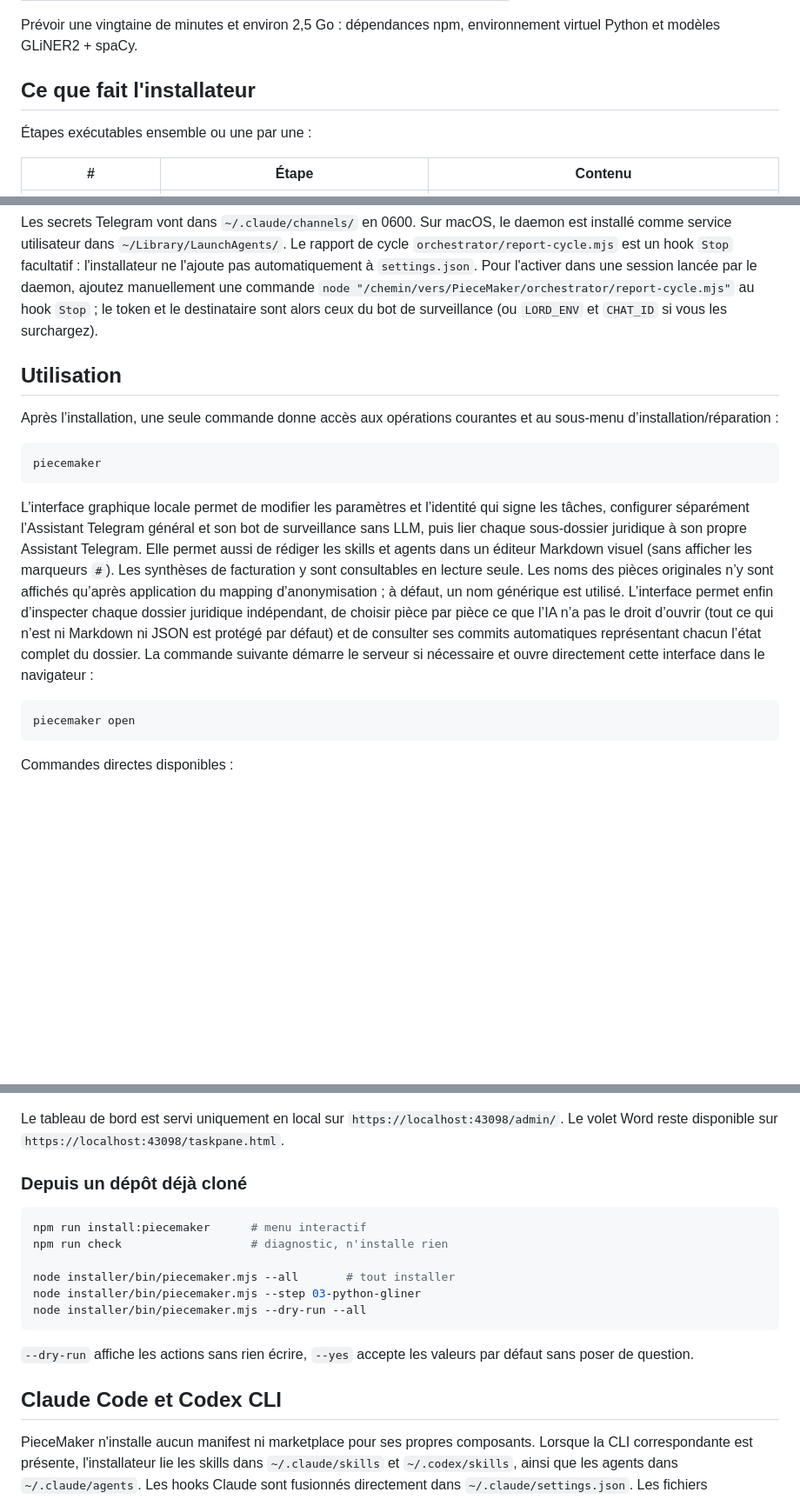
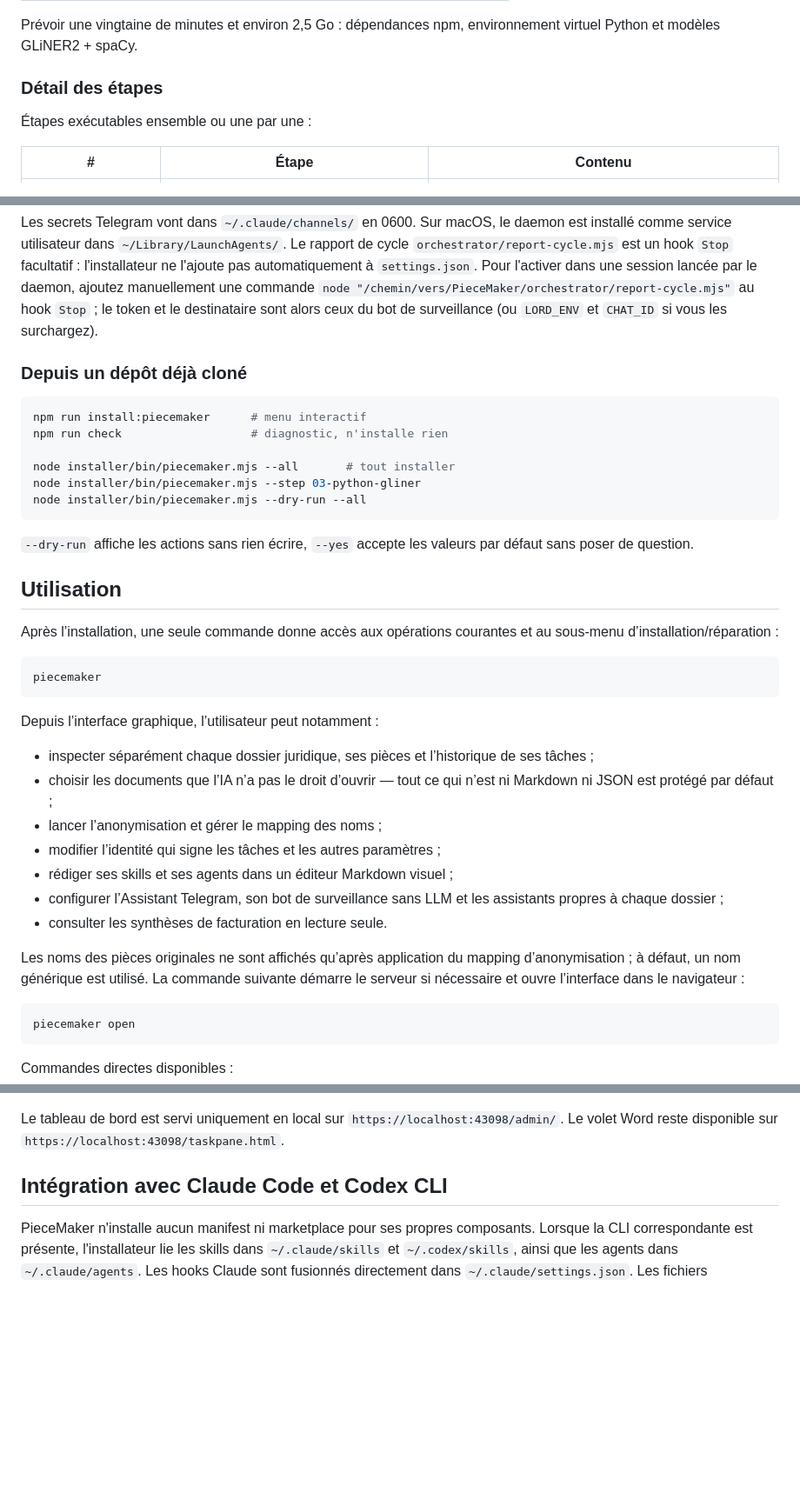
Before and after one commit to PieceMaker-Legal/PieceMaker-Installer, a Markdown page: README.md, 3 parts joined by grey strips. Shown at 87% size. GitHub-like rendering; blank space fills up the shorter version.

````diff
--- a/README.md
+++ b/README.md
@@ -42,7 +107,7 @@ l'installateur interactif. Variables disponibles :
 Prévoir une vingtaine de minutes et environ 2,5 Go : dépendances npm,
 environnement virtuel Python et modèles GLiNER2 + spaCy.
 
-## Ce que fait l'installateur
+### Détail des étapes
 
 Étapes exécutables ensemble ou une par une :
 
@@ -74,6 +139,20 @@ manuellement une commande `node "/chemin/vers/PieceMaker/orchestrator/report-cyc
 au hook `Stop` ; le token et le destinataire sont alors ceux du bot de
 surveillance (ou `LORD_ENV` et `CHAT_ID` si vous les surchargez).
 
+### Depuis un dépôt déjà cloné
+
+```bash
+npm run install:piecemaker      # menu interactif
+npm run check                   # diagnostic, n'installe rien
+
+node installer/bin/piecemaker.mjs --all       # tout installer
+node installer/bin/piecemaker.mjs --step 03-python-gliner
+node installer/bin/piecemaker.mjs --dry-run --all
+```
+
+`--dry-run` affiche les actions sans rien écrire, `--yes` accepte les valeurs
+par défaut sans poser de question.
+
 ## Utilisation
 
 Après l’installation, une seule commande donne accès aux opérations courantes
@@ -83,19 +162,22 @@ et au sous-menu d’installation/réparation :
 piecemaker
 ```
 
-L’interface graphique locale permet de modifier les paramètres et l’identité
-qui signe les tâches, configurer
-séparément l’Assistant Telegram général et son bot de surveillance sans LLM,
-puis lier chaque sous-dossier juridique à son propre Assistant Telegram. Elle
-permet aussi de rédiger les skills et agents dans un éditeur Markdown visuel
-(sans afficher les marqueurs `#`). Les synthèses de facturation y sont
-consultables en lecture seule. Les noms des pièces originales n’y sont affichés
-qu’après application du mapping d’anonymisation ; à défaut, un nom générique est
-utilisé. L’interface permet enfin d’inspecter chaque dossier juridique
-indépendant, de choisir pièce par pièce ce que l’IA n’a pas le droit d’ouvrir
-(tout ce qui n’est ni Markdown ni JSON est protégé par défaut) et de consulter
-ses commits automatiques représentant chacun l’état complet du dossier. La commande suivante démarre le serveur si
-nécessaire et ouvre directement cette interface dans le navigateur :
+Depuis l’interface graphique, l’utilisateur peut notamment :
+
+- inspecter séparément chaque dossier juridique, ses pièces et l’historique de
+  ses tâches ;
+- choisir les documents que l’IA n’a pas le droit d’ouvrir — tout ce qui n’est ni
+  Markdown ni JSON est protégé par défaut ;
+- lancer l’anonymisation et gérer le mapping des noms ;
+- modifier l’identité qui signe les tâches et les autres paramètres ;
+- rédiger ses skills et ses agents dans un éditeur Markdown visuel ;
+- configurer l’Assistant Telegram, son bot de surveillance sans LLM et les
+  assistants propres à chaque dossier ;
+- consulter les synthèses de facturation en lecture seule.
+
+Les noms des pièces originales ne sont affichés qu’après application du mapping
+d’anonymisation ; à défaut, un nom générique est utilisé. La commande suivante
+démarre le serveur si nécessaire et ouvre l’interface dans le navigateur :
 
 ```bash
 piecemaker open
@@ -117,21 +199,7 @@ Le tableau de bord est servi uniquement en local sur
 `https://localhost:43098/admin/`. Le volet Word reste disponible sur
 `https://localhost:43098/taskpane.html`.
 
-### Depuis un dépôt déjà cloné
-
-```bash
-npm run install:piecemaker      # menu interactif
-npm run check                   # diagnostic, n'installe rien
-
-node installer/bin/piecemaker.mjs --all       # tout installer
-node installer/bin/piecemaker.mjs --step 03-python-gliner
-node installer/bin/piecemaker.mjs --dry-run --all
-```
-
-`--dry-run` affiche les actions sans rien écrire, `--yes` accepte les valeurs
-par défaut sans poser de question.
-
-## Claude Code et Codex CLI
+## Intégration avec Claude Code et Codex CLI
 
 PieceMaker n'installe aucun manifest ni marketplace pour ses propres
 composants. Lorsque la CLI correspondante est présente, l'installateur lie les
````
Also changed, not shown: other parts of README.md (+69 -4 lines).
